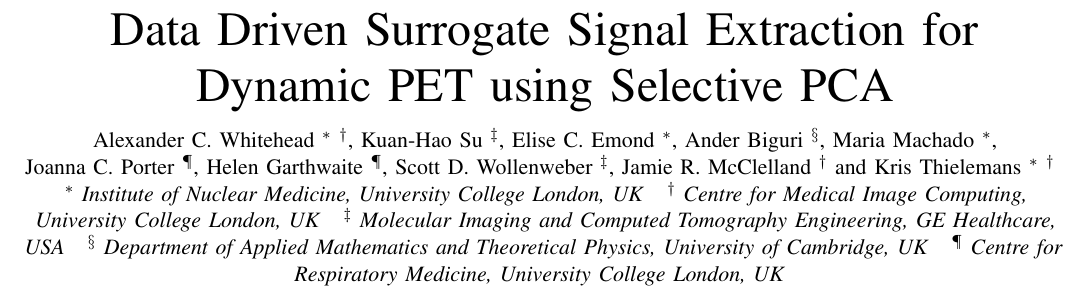
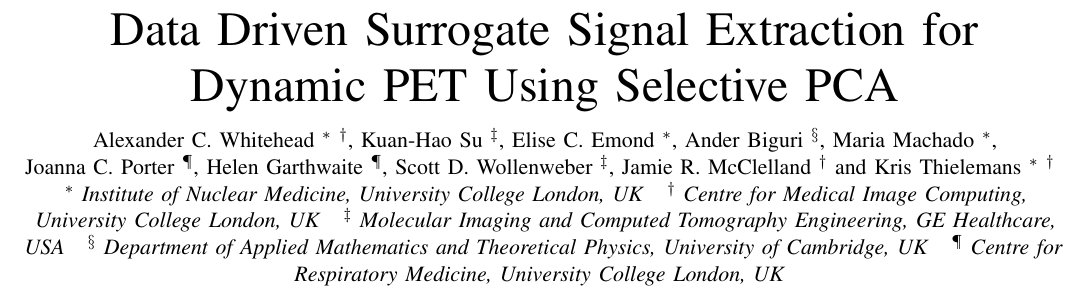
Before and after one commit to ALEXJAZZ008008/mic_submission_2022_ddg, a LaTeX paper (main.tex): part of page 1 of 3, cut so that both start at the same text. Compiled offline with pdfLaTeX; a missing font is replaced by an installed copy or a similar font; a LaTeX package or settings file that is missing is left out.

Commit message:
Updates from Overleaf

```diff
--- a/main.tex
+++ b/main.tex
@@ -66,7 +66,7 @@
 \title{
     % \vspace{-0.75cm}
 
-    Data Driven Surrogate Signal Extraction for Dynamic PET using Selective PCA
+    Data Driven Surrogate Signal Extraction for Dynamic PET Using Selective PCA
 }
 
 \pagestyle{plain}
```
Also changed, not shown: IEEETran.cls (renamed from IEEEtran.cls), IEEETranTools.sty (renamed from IEEEtrantools.sty), main.tex (1 more changed lines).
